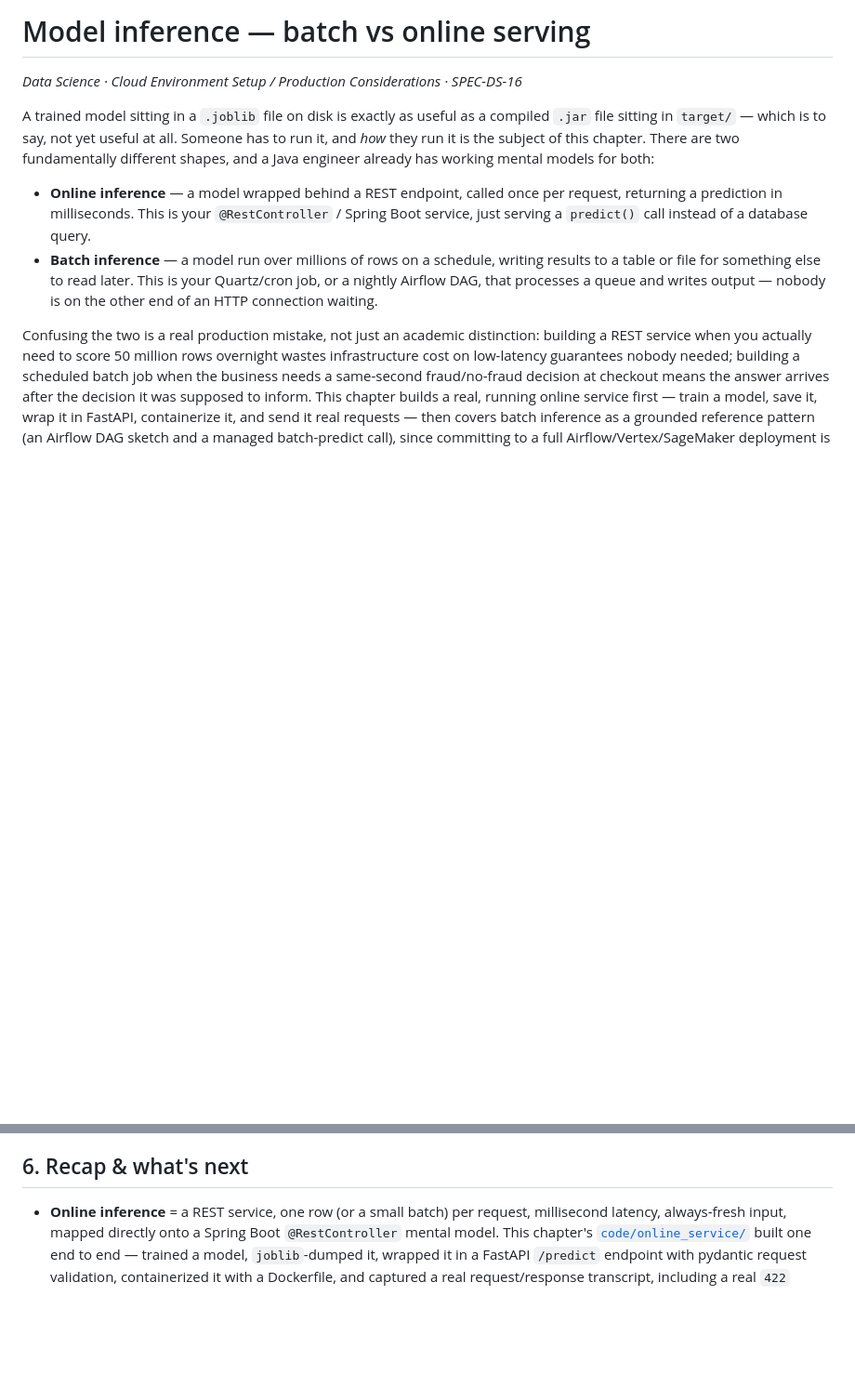
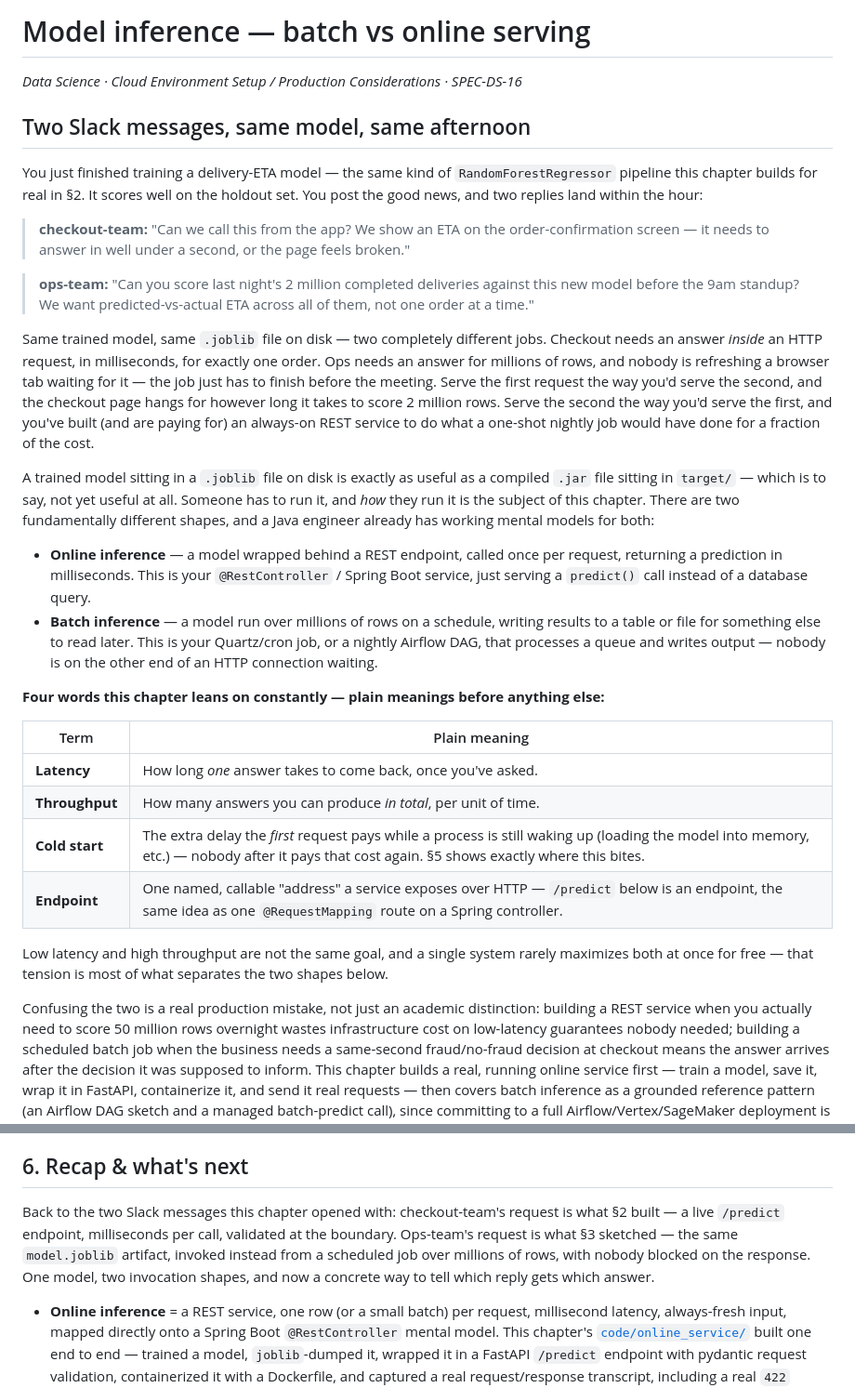
Before and after one commit to b1ck0/ds_ml_ai_starter, a Markdown page: 01-data-science/04-cloud-environment-setup/02-inference-batch-vs-online.md, 2 parts joined by grey strips. Shown at 93% size. Drawn GitHub-style; blank space fills up the shorter version.

```diff
--- a/01-data-science/04-cloud-environment-setup/02-inference-batch-vs-online.md
+++ b/01-data-science/04-cloud-environment-setup/02-inference-batch-vs-online.md
@@ -1,6 +1,27 @@
 # Model inference — batch vs online serving
 
 *Data Science · Cloud Environment Setup / Production Considerations · SPEC-DS-16*
+
+## Two Slack messages, same model, same afternoon
+
+You just finished training a delivery-ETA model — the same kind of `RandomForestRegressor` pipeline
+this chapter builds for real in §2. It scores well on the holdout set. You post the good news, and
+two replies land within the hour:
+
+> **checkout-team:** "Can we call this from the app? We show an ETA on the order-confirmation
+> screen — it needs to answer in well under a second, or the page feels broken."
+
+> **ops-team:** "Can you score last night's 2 million completed deliveries against this new model
+> before the 9am standup? We want predicted-vs-actual ETA across all of them, not one order at a
+> time."
+
+Same trained model, same `.joblib` file on disk — two completely different jobs. Checkout needs an
+answer *inside* an HTTP request, in milliseconds, for exactly one order. Ops needs an answer for
+millions of rows, and nobody is refreshing a browser tab waiting for it — the job just has to finish
+before the meeting. Serve the first request the way you'd serve the second, and the checkout page
+hangs for however long it takes to score 2 million rows. Serve the second the way you'd serve the
+first, and you've built (and are paying for) an always-on REST service to do what a one-shot nightly
+job would have done for a fraction of the cost.
 
 A trained model sitting in a `.joblib` file on disk is exactly as useful as a compiled `.jar` file
 sitting in `target/` — which is to say, not yet useful at all. Someone has to run it, and *how* they
@@ -13,6 +34,18 @@ engineer already has working mental models for both:
 - **Batch inference** — a model run over millions of rows on a schedule, writing results to a table
   or file for something else to read later. This is your Quartz/cron job, or a nightly Airflow DAG,
   that processes a queue and writes output — nobody is on the other end of an HTTP connection waiting.
+
+**Four words this chapter leans on constantly — plain meanings before anything else:**
+
+| Term | Plain meaning |
+|---|---|
+| **Latency** | How long *one* answer takes to come back, once you've asked. |
+| **Throughput** | How many answers you can produce *in total*, per unit of time. |
+| **Cold start** | The extra delay the *first* request pays while a process is still waking up (loading the model into memory, etc.) — nobody after it pays that cost again. §5 shows exactly where this bites. |
+| **Endpoint** | One named, callable "address" a service exposes over HTTP — `/predict` below is an endpoint, the same idea as one `@RequestMapping` route on a Spring controller. |
+
+Low latency and high throughput are not the same goal, and a single system rarely maximizes both at
+once for free — that tension is most of what separates the two shapes below.
 
 Confusing the two is a real production mistake, not just an academic distinction: building a REST
 service when you actually need to score 50 million rows overnight wastes infrastructure cost on
@@ -560,6 +643,12 @@ mentioned here only so you know the term exists when you meet it.
 
 ## 6. Recap & what's next
 
+Back to the two Slack messages this chapter opened with: checkout-team's request is what §2 built —
+a live `/predict` endpoint, milliseconds per call, validated at the boundary. Ops-team's request is
+what §3 sketched — the same `model.joblib` artifact, invoked instead from a scheduled job over
+millions of rows, with nobody blocked on the response. One model, two invocation shapes, and now a
+concrete way to tell which reply gets which answer.
+
 - **Online inference** = a REST service, one row (or a small batch) per request, millisecond latency,
   always-fresh input, mapped directly onto a Spring Boot `@RestController` mental model. This
   chapter's [`code/online_service/`](code/online_service/) built one end to end — trained a model,
```
Also changed, not shown: other parts of 01-data-science/04-cloud-environment-setup/02-inference-batch-vs-online.md (+50 -0 lines).
